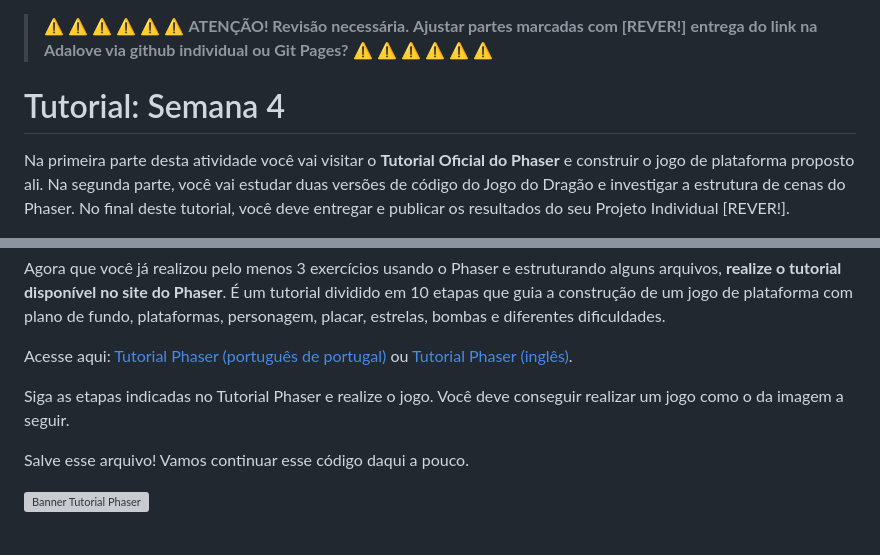
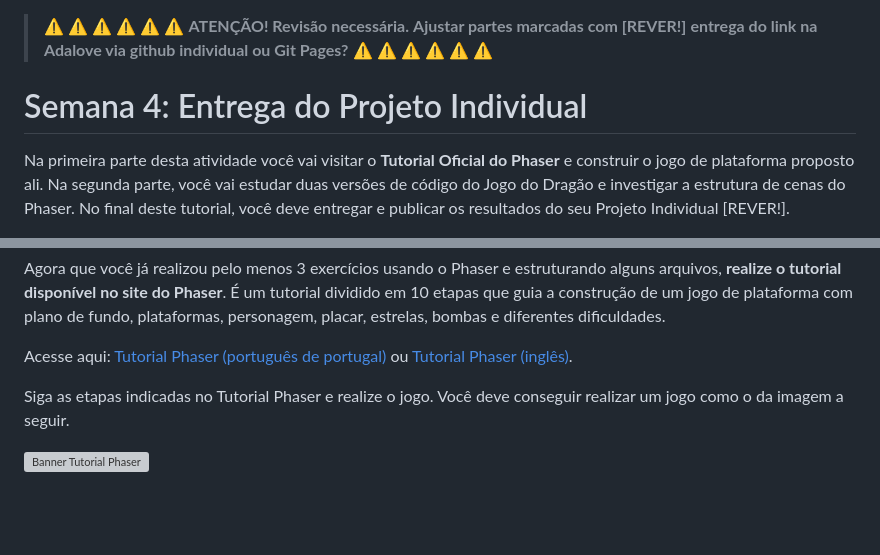
Before and after one commit to InteliContent/M1, a Markdown page: Semana_04/tutorial/Semana_04.md, 2 parts joined by grey strips. Drawn GitHub-style; blank space fills up the shorter version; grey boxes are pictures that could not be loaded.

```diff
--- a/Semana_04/tutorial/Semana_04.md
+++ b/Semana_04/tutorial/Semana_04.md
@@ -4,6 +4,6 @@
 >**entrega do link na Adalove via github individual ou Git Pages?**
 > :warning: :warning: :warning: :warning: :warning: :warning:
 
-# Tutorial: Semana 4
+# Semana 4: Entrega do Projeto Individual
 
 Na primeira parte desta atividade você vai visitar o **Tutorial Oficial do Phaser** e construir o jogo de plataforma proposto ali. Na segunda parte, você vai estudar duas versões de código do Jogo do Dragão e investigar a estrutura de cenas do Phaser. No final deste tutorial, você deve entregar e publicar os resultados do seu Projeto Individual [REVER!].
@@ -21,8 +23,6 @@ Acesse aqui: [Tutorial Phaser (português de portugal)](https://phaser.io/tutori
 
 Siga as etapas indicadas no Tutorial Phaser e realize o jogo. Você deve conseguir realizar um jogo como o da imagem a seguir.
 
-Salve esse arquivo! Vamos continuar esse código daqui a pouco.
-
 <img src="assets/resultado_part10.png" alt="Banner Tutorial Phaser" style="width:55%"/>
 
 <p>
```
Also changed, not shown: other parts of Semana_04/tutorial/Semana_04.md (+14 -9 lines), Semana_01/tutorial/Semana_01.md (+8 -6 lines), Semana_02/tutorial/Semana_02.md (+2 -5 lines).
